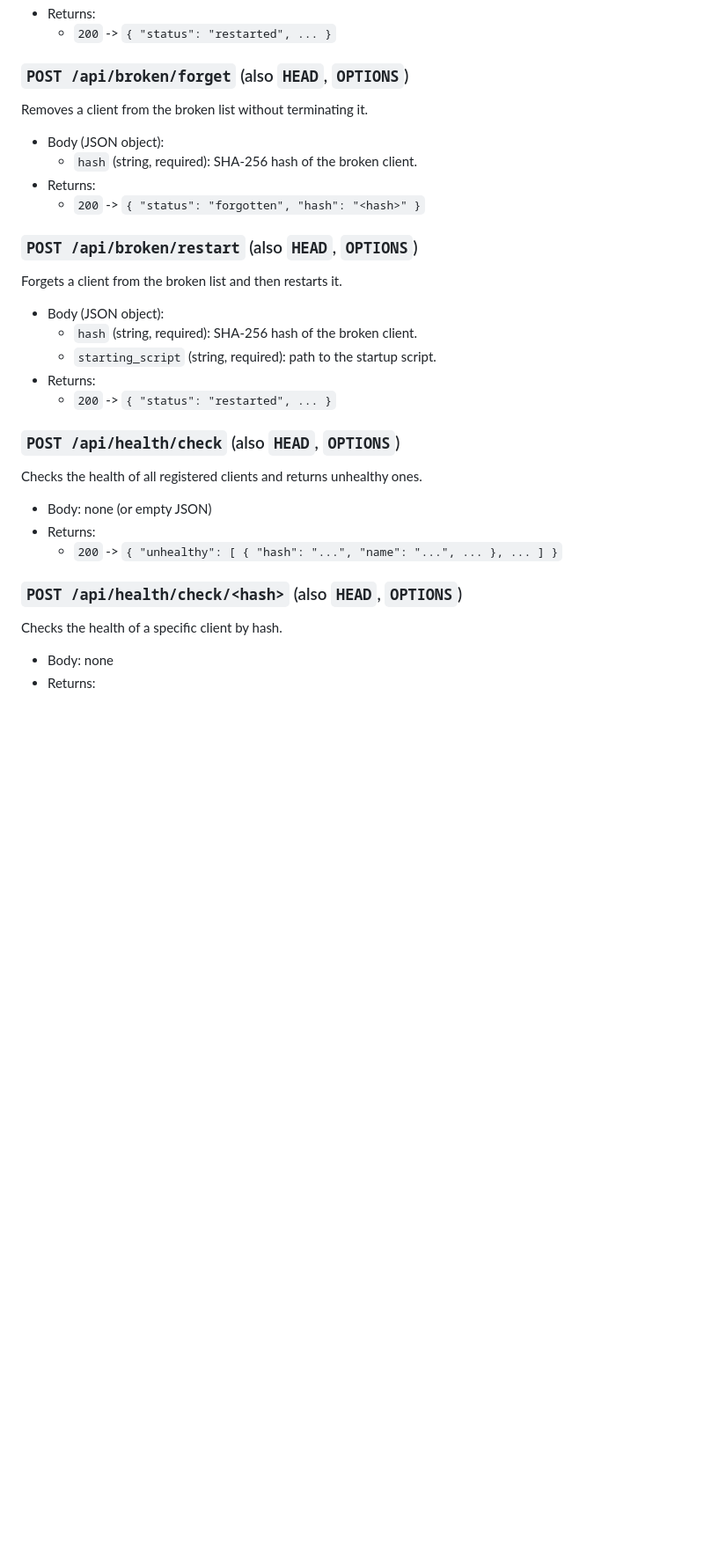
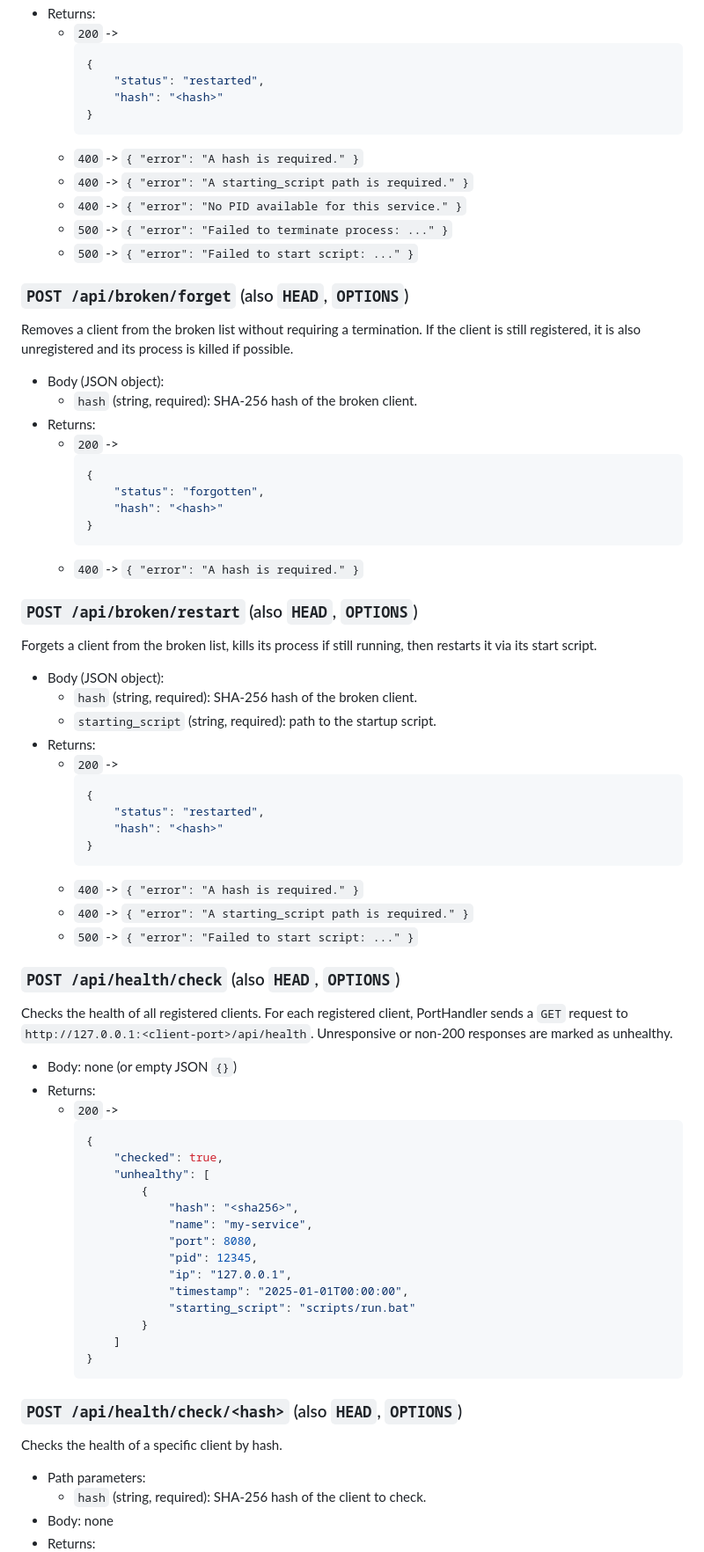
Before and after one commit to LorenBll/Akupara, a Markdown page: README.md, the part around the change printed below. Shown: that part at 88% size. GitHub-like rendering; blank space fills up the shorter version.

````diff
--- a/README.md
+++ b/README.md
@@ -128,32 +218,77 @@ Restarts a registered client process via its start script.
 - Returns:
-	- `200` -> `{ "status": "restarted", ... }`
+	- `200` ->
+		```json
+		{
+			"status": "restarted",
+			"hash": "<hash>"
+		}
+		```
+	- `400` -> `{ "error": "A hash is required." }`
+	- `400` -> `{ "error": "A starting_script path is required." }`
+	- `400` -> `{ "error": "No PID available for this service." }`
+	- `500` -> `{ "error": "Failed to terminate process: ..." }`
+	- `500` -> `{ "error": "Failed to start script: ..." }`
 
 ### `POST /api/broken/forget` (also `HEAD`, `OPTIONS`)
-Removes a client from the broken list without terminating it.
+Removes a client from the broken list without requiring a termination. If the client is still registered, it is also unregistered and its process is killed if possible.
 
 - Body (JSON object):
 	- `hash` (string, required): SHA-256 hash of the broken client.
 - Returns:
-	- `200` -> `{ "status": "forgotten", "hash": "<hash>" }`
+	- `200` ->
+		```json
+		{
+			"status": "forgotten",
+			"hash": "<hash>"
+		}
+		```
+	- `400` -> `{ "error": "A hash is required." }`
 
 ### `POST /api/broken/restart` (also `HEAD`, `OPTIONS`)
-Forgets a client from the broken list and then restarts it.
+Forgets a client from the broken list, kills its process if still running, then restarts it via its start script.
 
 - Body (JSON object):
 	- `hash` (string, required): SHA-256 hash of the broken client.
 	- `starting_script` (string, required): path to the startup script.
 - Returns:
-	- `200` -> `{ "status": "restarted", ... }`
+	- `200` ->
+		```json
+		{
+			"status": "restarted",
+			"hash": "<hash>"
+		}
+		```
+	- `400` -> `{ "error": "A hash is required." }`
+	- `400` -> `{ "error": "A starting_script path is required." }`
+	- `500` -> `{ "error": "Failed to start script: ..." }`
 
 ### `POST /api/health/check` (also `HEAD`, `OPTIONS`)
-Checks the health of all registered clients and returns unhealthy ones.
+Checks the health of all registered clients. For each registered client, PortHandler sends a `GET` request to `http://127.0.0.1:<client-port>/api/health`. Unresponsive or non-200 responses are marked as unhealthy.
 
-- Body: none (or empty JSON)
+- Body: none (or empty JSON `{}`)
 - Returns:
-	- `200` -> `{ "unhealthy": [ { "hash": "...", "name": "...", ... }, ... ] }`
+	- `200` ->
+		```json
+		{
+			"checked": true,
+			"unhealthy": [
+				{
+					"hash": "<sha256>",
+					"name": "my-service",
+					"port": 8080,
+					"pid": 12345,
+					"ip": "127.0.0.1",
+					"timestamp": "2025-01-01T00:00:00",
+					"starting_script": "scripts/run.bat"
+				}
+			]
+		}
+		```
 
 ### `POST /api/health/check/<hash>` (also `HEAD`, `OPTIONS`)
 Checks the health of a specific client by hash.
 
+- Path parameters:
+	- `hash` (string, required): SHA-256 hash of the client to check.
 - Body: none
 - Returns:
````
Also changed, not shown: other parts of README.md (+136 -35 lines), docs/images/screenshot.png, 4 other files.
